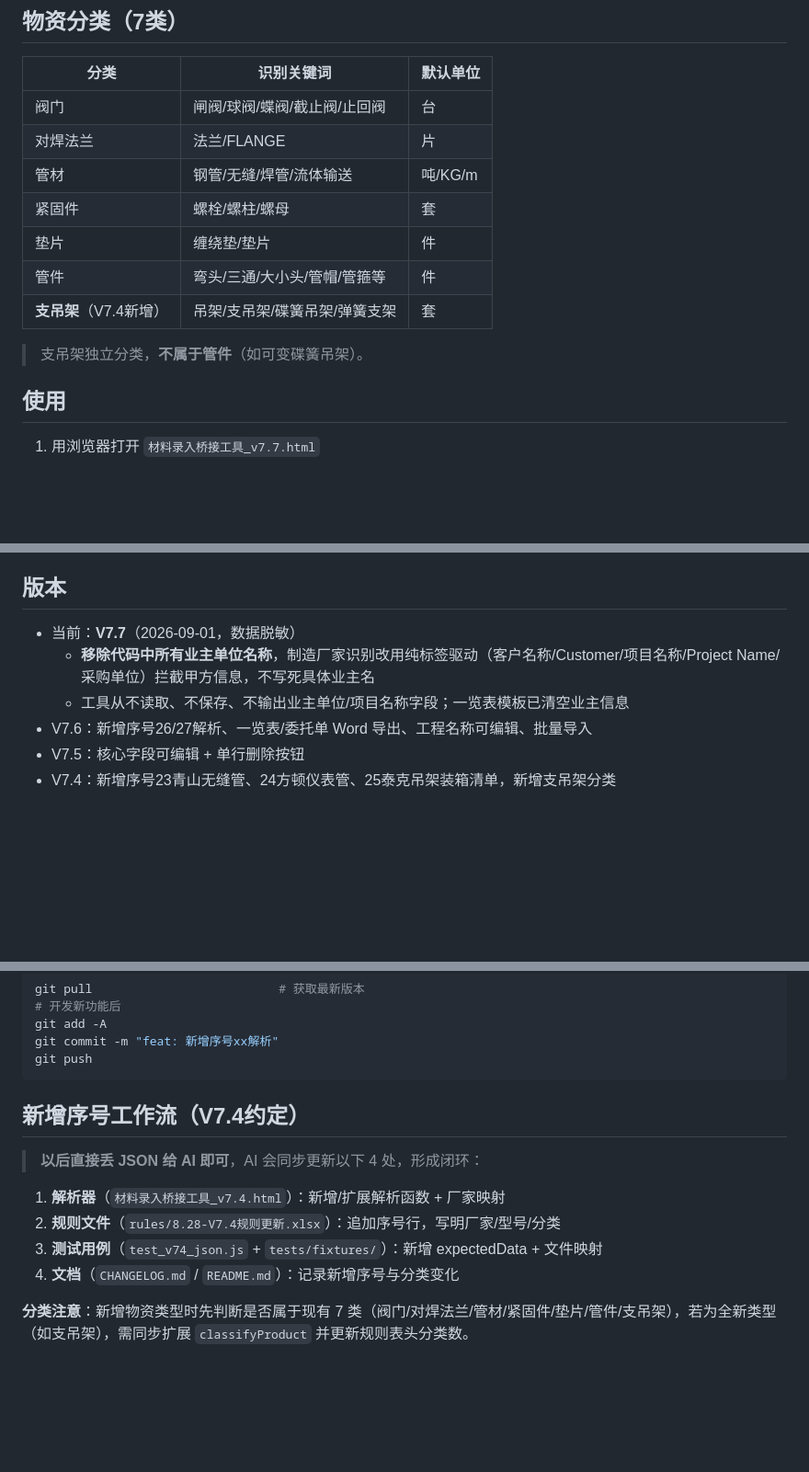
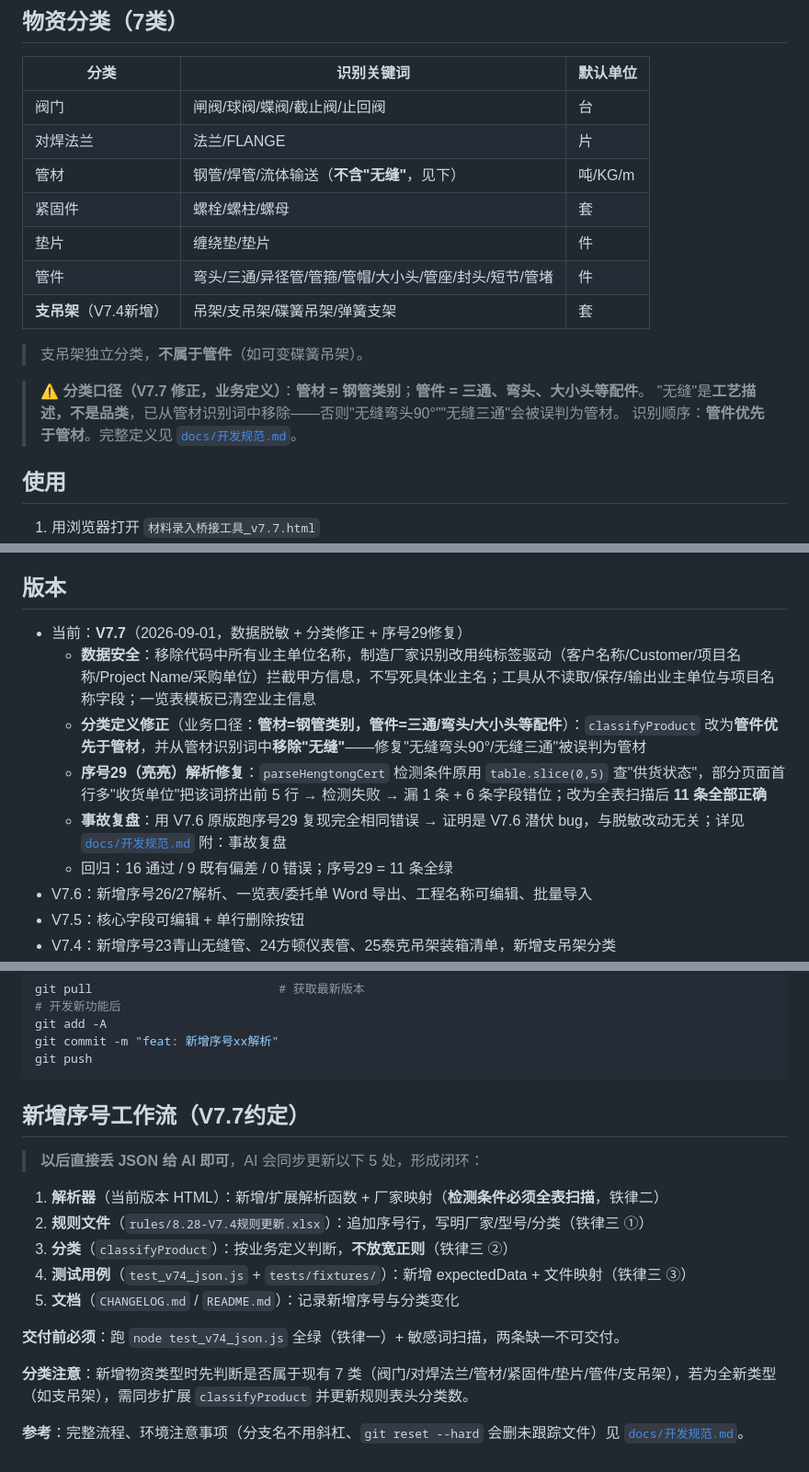
Before and after one commit to 67813956nick-crypto/QC-quicklog, a Markdown page: README.md, 3 parts joined by grey strips. Shown at 92% size. GitHub-like rendering; blank space fills up the shorter version.

````diff
--- a/README.md
+++ b/README.md
@@ -8,13 +8,17 @@
 |---|---|---|
 | 阀门 | 闸阀/球阀/蝶阀/截止阀/止回阀 | 台 |
 | 对焊法兰 | 法兰/FLANGE | 片 |
-| 管材 | 钢管/无缝/焊管/流体输送 | 吨/KG/m |
+| 管材 | 钢管/焊管/流体输送（**不含"无缝"**，见下） | 吨/KG/m |
 | 紧固件 | 螺栓/螺柱/螺母 | 套 |
 | 垫片 | 缠绕垫/垫片 | 件 |
-| 管件 | 弯头/三通/大小头/管帽/管箍等 | 件 |
+| 管件 | 弯头/三通/异径管/管箍/管帽/大小头/管座/封头/短节/管堵 | 件 |
 | **支吊架**（V7.4新增） | 吊架/支吊架/碟簧吊架/弹簧支架 | 套 |
 
 > 支吊架独立分类，**不属于管件**（如可变碟簧吊架）。
+
+> **⚠️ 分类口径（V7.7 修正，业务定义）**：**管材 = 钢管类别**；**管件 = 三通、弯头、大小头等配件**。
+> "无缝"是**工艺描述，不是品类**，已从管材识别词中移除——否则"无缝弯头90°""无缝三通"会被误判为管材。
+> 识别顺序：**管件优先于管材**。完整定义见 [`docs/开发规范.md`](docs/开发规范.md)。
 
 ## 使用
 
@@ -64,8 +111,11 @@ node test_v74_json.js
 ## 版本
 
-- 当前：**V7.7**（2026-09-01，数据脱敏）
-  - **移除代码中所有业主单位名称**，制造厂家识别改用纯标签驱动（客户名称/Customer/项目名称/Project Name/采购单位）拦截甲方信息，不写死具体业主名
-  - 工具从不读取、不保存、不输出业主单位/项目名称字段；一览表模板已清空业主信息
+- 当前：**V7.7**（2026-09-01，数据脱敏 + 分类修正 + 序号29修复）
+  - **数据安全**：移除代码中所有业主单位名称，制造厂家识别改用纯标签驱动（客户名称/Customer/项目名称/Project Name/采购单位）拦截甲方信息，不写死具体业主名；工具从不读取/保存/输出业主单位与项目名称字段；一览表模板已清空业主信息
+  - **分类定义修正**（业务口径：**管材=钢管类别，管件=三通/弯头/大小头等配件**）：`classifyProduct` 改为**管件优先于管材**，并从管材识别词中**移除"无缝"**——修复"无缝弯头90°/无缝三通"被误判为管材
+  - **序号29（亮亮）解析修复**：`parseHengtongCert` 检测条件原用 `table.slice(0,5)` 查"供货状态"，部分页面首行多"收货单位"把该词挤出前 5 行 → 检测失败 → 漏 1 条 + 6 条字段错位；改为全表扫描后 **11 条全部正确**
+  - **事故复盘**：用 V7.6 原版跑序号29 复现完全相同错误 → 证明是 V7.6 潜伏 bug，与脱敏改动无关；详见 [`docs/开发规范.md`](docs/开发规范.md) 附：事故复盘
+  - 回归：16 通过 / 9 既有偏差 / 0 错误；序号29 = 11 条全绿
 - V7.6：新增序号26/27解析、一览表/委托单 Word 导出、工程名称可编辑、批量导入
 - V7.5：核心字段可编辑 + 单行删除按钮
 - V7.4：新增序号23青山无缝管、24方顿仪表管、25泰克吊架装箱清单，新增支吊架分类
@@ -86,13 +136,18 @@ git commit -m "feat: 新增序号xx解析"
 git push
 ```
 
-## 新增序号工作流（V7.4约定）
+## 新增序号工作流（V7.7约定）
 
-> **以后直接丢 JSON 给 AI 即可**，AI 会同步更新以下 4 处，形成闭环：
+> **以后直接丢 JSON 给 AI 即可**，AI 会同步更新以下 5 处，形成闭环：
 
-1. **解析器**（`材料录入桥接工具_v7.4.html`）：新增/扩展解析函数 + 厂家映射
-2. **规则文件**（`rules/8.28-V7.4规则更新.xlsx`）：追加序号行，写明厂家/型号/分类
-3. **测试用例**（`test_v74_json.js` + `tests/fixtures/`）：新增 expectedData + 文件映射
-4. **文档**（`CHANGELOG.md` / `README.md`）：记录新增序号与分类变化
+1. **解析器**（当前版本 HTML）：新增/扩展解析函数 + 厂家映射（**检测条件必须全表扫描**，铁律二）
+2. **规则文件**（`rules/8.28-V7.4规则更新.xlsx`）：追加序号行，写明厂家/型号/分类（铁律三 ①）
+3. **分类**（`classifyProduct`）：按业务定义判断，**不放宽正则**（铁律三 ②）
+4. **测试用例**（`test_v74_json.js` + `tests/fixtures/`）：新增 expectedData + 文件映射（铁律三 ③）
+5. **文档**（`CHANGELOG.md` / `README.md`）：记录新增序号与分类变化
+
+**交付前必须**：跑 `node test_v74_json.js` 全绿（铁律一）+ 敏感词扫描，两条缺一不可交付。
 
 **分类注意**：新增物资类型时先判断是否属于现有 7 类（阀门/对焊法兰/管材/紧固件/垫片/管件/支吊架），若为全新类型（如支吊架），需同步扩展 `classifyProduct` 并更新规则表头分类数。
+
+**参考**：完整流程、环境注意事项（分支名不用斜杠、`git reset --hard` 会删未跟踪文件）见 [`docs/开发规范.md`](docs/开发规范.md)。
````
Also changed, not shown: other parts of README.md (+43 -0 lines), CHANGELOG.md (+23 -1 lines), docs/开发规范.md (added, +155 -0 lines).
